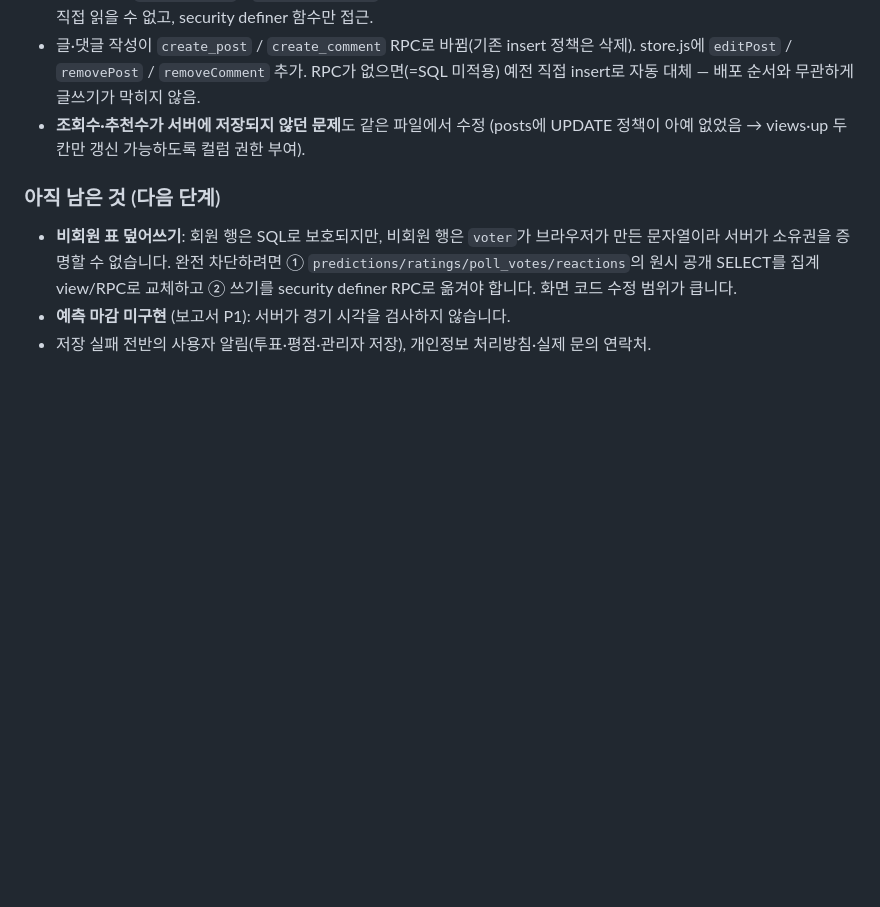
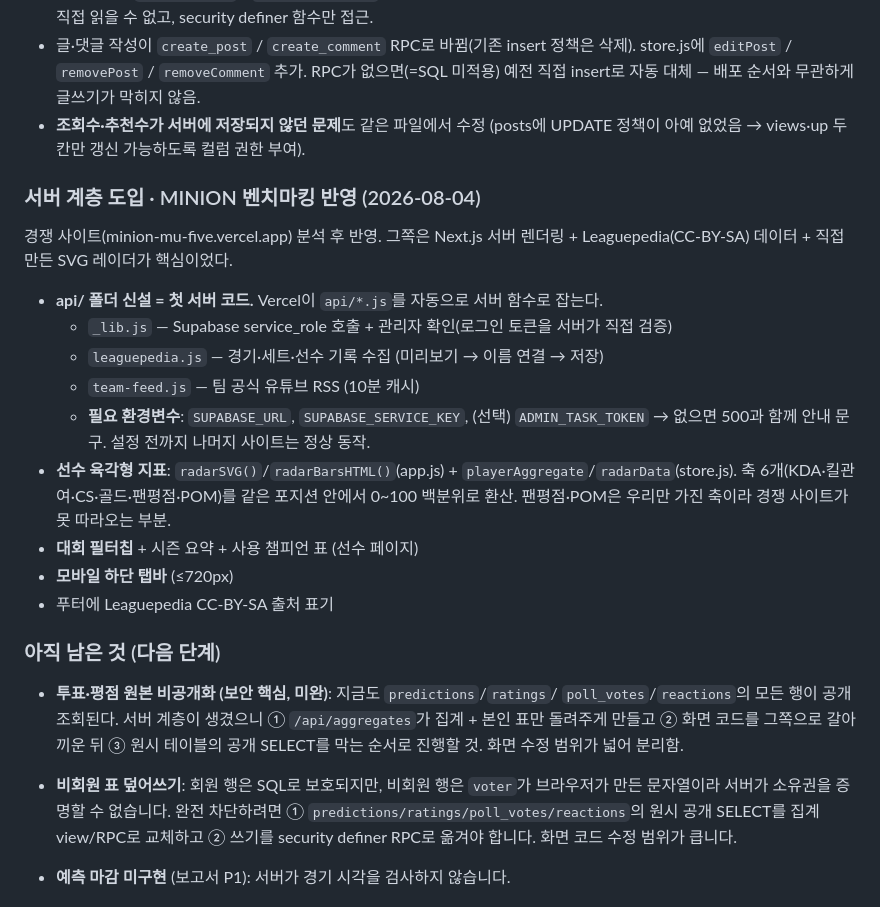
Before and after one commit to v67pn49s7c-source/lck-community, a Markdown page: docs/AI_HANDOFF.md, the part around the change. Rendered like a GitHub page; blank space fills up the shorter version.

Commit message:
인수인계 갱신: 서버 계층·육각형 지표·데이터 수집 반영
Co-Authored-By: Claude Opus 5 <noreply@anthropic.com>

```diff
--- a/docs/AI_HANDOFF.md
+++ b/docs/AI_HANDOFF.md
@@ -59,7 +59,31 @@
 - **조회수·추천수가 서버에 저장되지 않던 문제**도 같은 파일에서 수정
   (posts에 UPDATE 정책이 아예 없었음 → views·up 두 칸만 갱신 가능하도록 컬럼 권한 부여).
 
+### 서버 계층 도입 · MINION 벤치마킹 반영 (2026-08-04)
+
+경쟁 사이트(minion-mu-five.vercel.app) 분석 후 반영. 그쪽은 Next.js 서버 렌더링 +
+Leaguepedia(CC-BY-SA) 데이터 + 직접 만든 SVG 레이더가 핵심이었다.
+
+- **api/ 폴더 신설 = 첫 서버 코드.** Vercel이 `api/*.js`를 자동으로 서버 함수로 잡는다.
+  - `_lib.js` — Supabase service_role 호출 + 관리자 확인(로그인 토큰을 서버가 직접 검증)
+  - `leaguepedia.js` — 경기·세트·선수 기록 수집 (미리보기 → 이름 연결 → 저장)
+  - `team-feed.js` — 팀 공식 유튜브 RSS (10분 캐시)
+  - **필요 환경변수**: `SUPABASE_URL`, `SUPABASE_SERVICE_KEY`, (선택) `ADMIN_TASK_TOKEN`
+    → 없으면 500과 함께 안내 문구. 설정 전까지 나머지 사이트는 정상 동작.
+- **선수 육각형 지표**: `radarSVG()`/`radarBarsHTML()`(app.js) + `playerAggregate`/`radarData`(store.js).
+  축 6개(KDA·킬관여·CS·골드·팬평점·POM)를 같은 포지션 안에서 0~100 백분위로 환산.
+  팬평점·POM은 우리만 가진 축이라 경쟁 사이트가 못 따라오는 부분.
+- **대회 필터칩** + 시즌 요약 + 사용 챔피언 표 (선수 페이지)
+- **모바일 하단 탭바** (≤720px)
+- 푸터에 Leaguepedia CC-BY-SA 출처 표기
+
 ### 아직 남은 것 (다음 단계)
+
+- **투표·평점 원본 비공개화 (보안 핵심, 미완)**: 지금도 `predictions`/`ratings`/
+  `poll_votes`/`reactions`의 모든 행이 공개 조회된다. 서버 계층이 생겼으니
+  ① `/api/aggregates`가 집계 + 본인 표만 돌려주게 만들고
+  ② 화면 코드를 그쪽으로 갈아끼운 뒤
+  ③ 원시 테이블의 공개 SELECT를 막는 순서로 진행할 것. 화면 수정 범위가 넓어 분리함.
 
 - **비회원 표 덮어쓰기**: 회원 행은 SQL로 보호되지만, 비회원 행은 `voter`가 브라우저가 만든
   문자열이라 서버가 소유권을 증명할 수 없습니다. 완전 차단하려면
```
